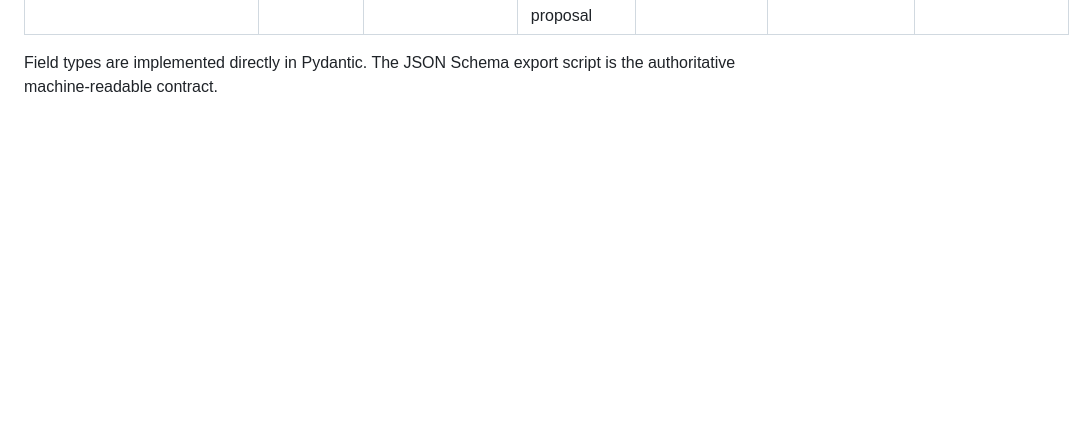
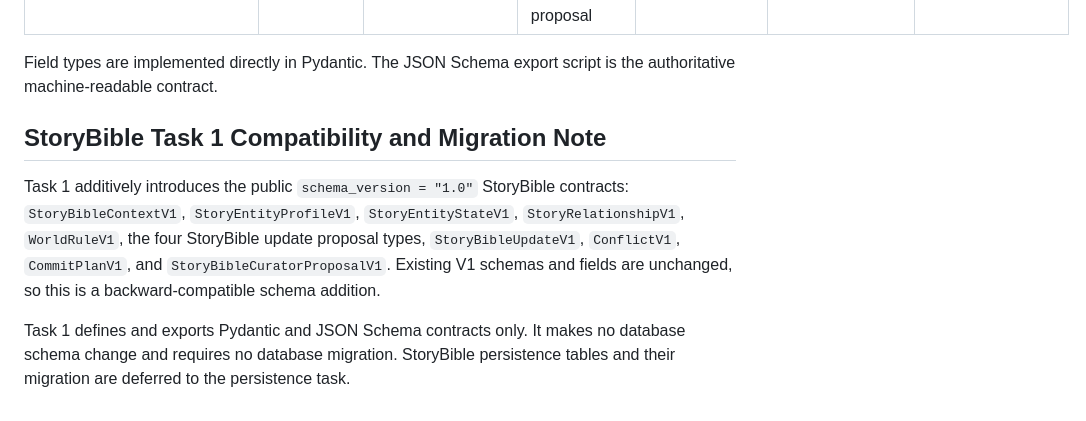
Before and after one commit to smeradlo0206/longtext-comic-agent, a Markdown page: docs/schema_contracts.md, the part around the change. Rendered like a GitHub page; blank space fills up the shorter version.

Commit message:
docs: note StoryBible schema compatibility

```diff
--- a/docs/schema_contracts.md
+++ b/docs/schema_contracts.md
@@ -23,3 +23,16 @@ All V1 schemas use `schema_version = "1.0"` and live in `comic_agent/schemas`.
 | AgentRunV1 | Immutable record of one agent execution. | run id, project, input chunk, agent, status | Links one input chunk to an optional output proposal | API, audit services | Agent runner | N/A |
 
 Field types are implemented directly in Pydantic. The JSON Schema export script is the authoritative machine-readable contract.
+
+## StoryBible Task 1 Compatibility and Migration Note
+
+Task 1 additively introduces the public `schema_version = "1.0"` StoryBible contracts:
+`StoryBibleContextV1`, `StoryEntityProfileV1`, `StoryEntityStateV1`,
+`StoryRelationshipV1`, `WorldRuleV1`, the four StoryBible update proposal types,
+`StoryBibleUpdateV1`, `ConflictV1`, `CommitPlanV1`, and
+`StoryBibleCuratorProposalV1`. Existing V1 schemas and fields are unchanged, so this is a
+backward-compatible schema addition.
+
+Task 1 defines and exports Pydantic and JSON Schema contracts only. It makes no database
+schema change and requires no database migration. StoryBible persistence tables and their
+migration are deferred to the persistence task.
```
